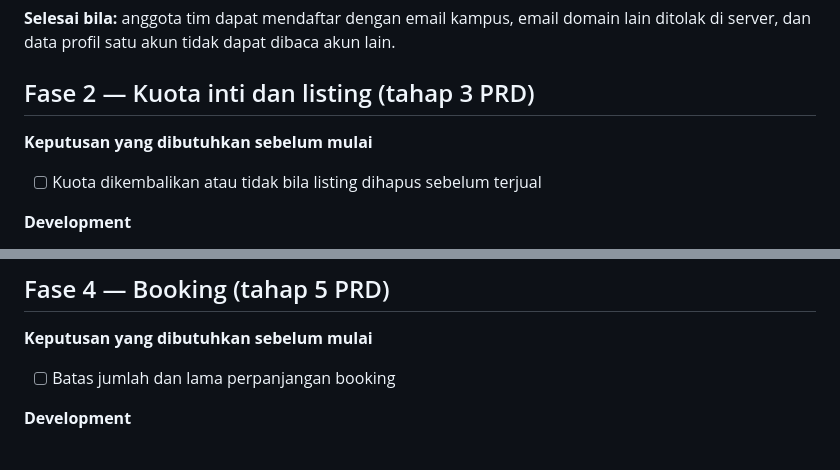
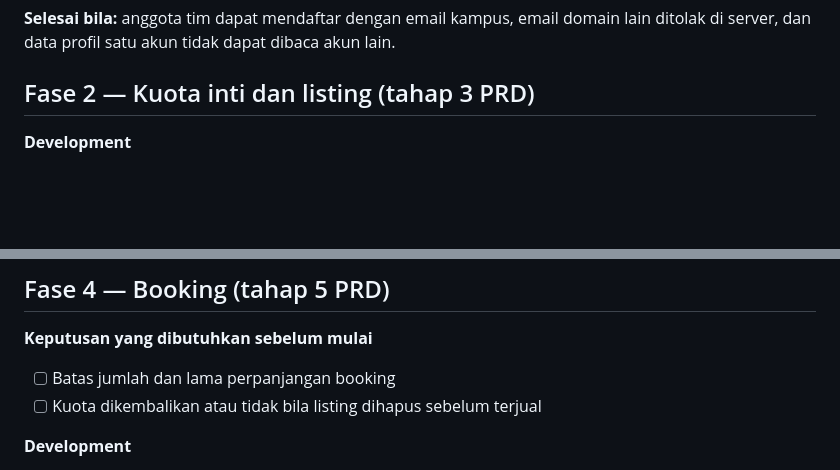
Before and after one commit to blurtie/BeeKas, a Markdown page: docs/roadmap.md, 2 parts joined by grey strips. Drawn GitHub-style; blank space fills up the shorter version.

```diff
--- a/docs/roadmap.md
+++ b/docs/roadmap.md
@@ -60,10 +60,6 @@ Status: **selesai**
 
 ## Fase 2 — Kuota inti dan listing (tahap 3 PRD)
 
-**Keputusan yang dibutuhkan sebelum mulai**
-
-- [ ] Kuota dikembalikan atau tidak bila listing dihapus sebelum terjual
-
 **Development**
 
 - [ ] Buku besar kuota dan penyesuaian manual oleh admin, ditegakkan di basis data (F3.8, F3.9, F9.5, D-10)
@@ -94,6 +90,7 @@ Status: **selesai**
 **Keputusan yang dibutuhkan sebelum mulai**
 
 - [ ] Batas jumlah dan lama perpanjangan booking
+- [ ] Kuota dikembalikan atau tidak bila listing dihapus sebelum terjual
 
 **Development**
 
```
Also changed, not shown: CONTEXT.md (added, +38 -0 lines), docs/decisions.md (+32 -2 lines).
